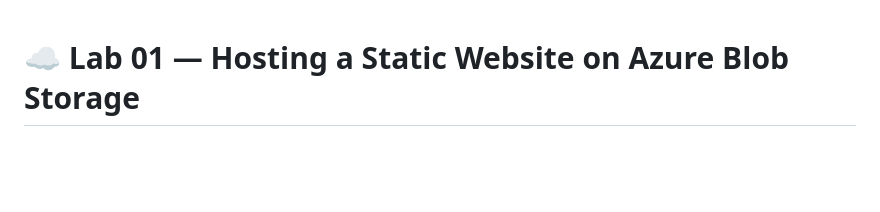
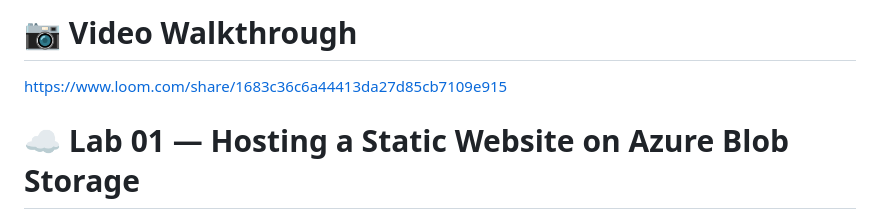
Before and after one commit to derecocherry/static-website-in-azure, a Markdown page: README.md, the part around the change. Rendered like a GitHub page; blank space fills up the shorter version.

Commit message:
Add video walkthrough section to README
Added a video walkthrough link to the README.

```diff
--- a/README.md
+++ b/README.md
@@ -1,3 +1,5 @@
+# 📷 Video Walkthrough
+https://www.loom.com/share/1683c36c6a44413da27d85cb7109e915
 # ☁️ Lab 01 — Hosting a Static Website on Azure Blob Storage
 
 ![Azure](https://img.shields.io/badge/Azure-Blob%20Storage-0078D4?logo=microsoftazure&logoColor=white)
```
